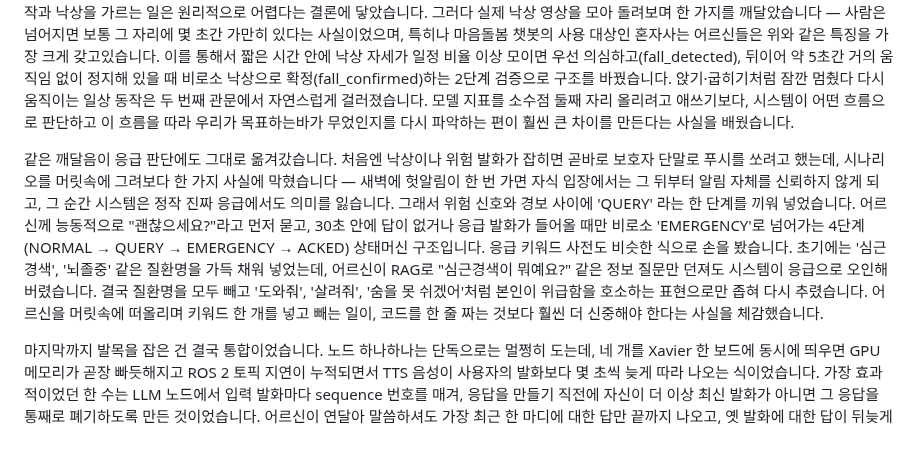
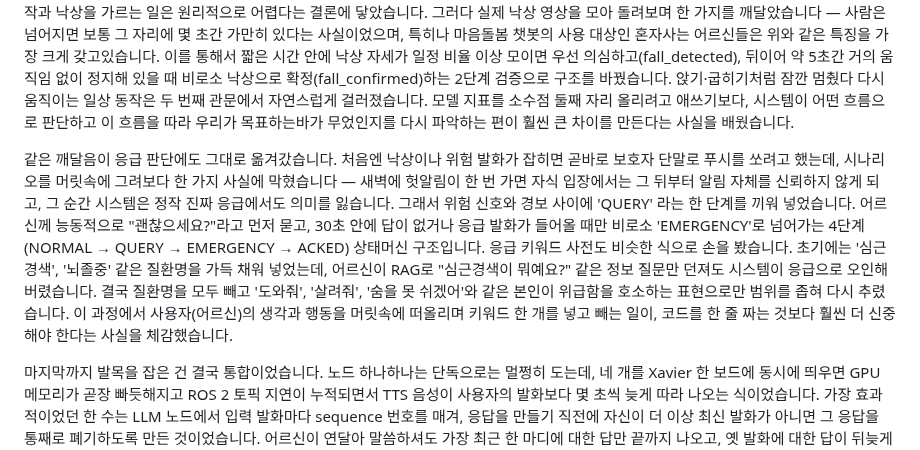
Before and after one commit to AD-Styles/MIND-CARE-Conversational-ChatBot, a Markdown page: README.md, the part around the change. Rendered like a GitHub page.

```diff
--- a/README.md
+++ b/README.md
@@ -211,7 +211,7 @@ ros2 launch mind_care_vision hri_system.launch.py
 
 낙상 감지는 정확도와 신뢰성을 동시에 만족시켜야 하는 까다로운 영역이었습니다. 'YOLOv8-pose'로 자세 자체는 잘 잡혔지만, 허리를 굽혀 물건을 줍거나 바닥에 앉는 동작까지 낙상으로 판정해버려서 데모만 돌리면 부저가 끊임없이 울었고, 임계값을 올리면 이번엔 정작 진짜 낙상을 놓치는 식이었습니다. URFDD 데이터셋으로 평가를 돌려봐도 정밀도와 재현율이 시소처럼 맞바뀌었고, 한 프레임의 자세 정보만으로 일상 동작과 낙상을 가르는 일은 원리적으로 어렵다는 결론에 닿았습니다. 그러다 실제 낙상 영상을 모아 돌려보며 한 가지를 깨달았습니다 — 사람은 넘어지면 보통 그 자리에 몇 초간 가만히 있다는 사실이었으며, 특히나 마음돌봄 챗봇의 사용 대상인 혼자사는 어르신들은 위와 같은 특징을 가장 크게 갖고있습니다. 이를 통해서 짧은 시간 안에 낙상 자세가 일정 비율 이상 모이면 우선 의심하고(fall_detected), 뒤이어 약 5초간 거의 움직임 없이 정지해 있을 때 비로소 낙상으로 확정(fall_confirmed)하는 2단계 검증으로 구조를 바꿨습니다. 앉기·굽히기처럼 잠깐 멈췄다 다시 움직이는 일상 동작은 두 번째 관문에서 자연스럽게 걸러졌습니다. 모델 지표를 소수점 둘째 자리 올리려고 애쓰기보다, 시스템이 어떤 흐름으로 판단하고 이 흐름을 따라 우리가 목표하는바가 무었인지를 다시 파악하는 편이 훨씬 큰 차이를 만든다는 사실을 배웠습니다.
 
-같은 깨달음이 응급 판단에도 그대로 옮겨갔습니다. 처음엔 낙상이나 위험 발화가 잡히면 곧바로 보호자 단말로 푸시를 쏘려고 했는데, 시나리오를 머릿속에 그려보다 한 가지 사실에 막혔습니다 — 새벽에 헛알림이 한 번 가면 자식 입장에서는 그 뒤부터 알림 자체를 신뢰하지 않게 되고, 그 순간 시스템은 정작 진짜 응급에서도 의미를 잃습니다. 그래서 위험 신호와 경보 사이에 'QUERY' 라는 한 단계를 끼워 넣었습니다. 어르신께 능동적으로 "괜찮으세요?"라고 먼저 묻고, 30초 안에 답이 없거나 응급 발화가 들어올 때만 비로소 'EMERGENCY'로 넘어가는 4단계(NORMAL → QUERY → EMERGENCY → ACKED) 상태머신 구조입니다. 응급 키워드 사전도 비슷한 식으로 손을 봤습니다. 초기에는 '심근경색', '뇌졸중' 같은 질환명을 가득 채워 넣었는데, 어르신이 RAG로 "심근경색이 뭐예요?" 같은 정보 질문만 던져도 시스템이 응급으로 오인해버렸습니다. 결국 질환명을 모두 빼고 '도와줘', '살려줘', '숨을 못 쉬겠어'처럼 본인이 위급함을 호소하는 표현으로만 좁혀 다시 추렸습니다. 어르신을 머릿속에 떠올리며 키워드 한 개를 넣고 빼는 일이, 코드를 한 줄 짜는 것보다 훨씬 더 신중해야 한다는 사실을 체감했습니다.
+같은 깨달음이 응급 판단에도 그대로 옮겨갔습니다. 처음엔 낙상이나 위험 발화가 잡히면 곧바로 보호자 단말로 푸시를 쏘려고 했는데, 시나리오를 머릿속에 그려보다 한 가지 사실에 막혔습니다 — 새벽에 헛알림이 한 번 가면 자식 입장에서는 그 뒤부터 알림 자체를 신뢰하지 않게 되고, 그 순간 시스템은 정작 진짜 응급에서도 의미를 잃습니다. 그래서 위험 신호와 경보 사이에 'QUERY' 라는 한 단계를 끼워 넣었습니다. 어르신께 능동적으로 "괜찮으세요?"라고 먼저 묻고, 30초 안에 답이 없거나 응급 발화가 들어올 때만 비로소 'EMERGENCY'로 넘어가는 4단계(NORMAL → QUERY → EMERGENCY → ACKED) 상태머신 구조입니다. 응급 키워드 사전도 비슷한 식으로 손을 봤습니다. 초기에는 '심근경색', '뇌졸중' 같은 질환명을 가득 채워 넣었는데, 어르신이 RAG로 "심근경색이 뭐예요?" 같은 정보 질문만 던져도 시스템이 응급으로 오인해버렸습니다. 결국 질환명을 모두 빼고 '도와줘', '살려줘', '숨을 못 쉬겠어'와 같은 본인이 위급함을 호소하는 표현으로만 범위를 좁혀 다시 추렸습니다. 이 과정에서 사용자(어르신)의 생각과 행동을 머릿속에 떠올리며 키워드 한 개를 넣고 빼는 일이, 코드를 한 줄 짜는 것보다 훨씬 더 신중해야 한다는 사실을 체감했습니다.
 
 마지막까지 발목을 잡은 건 결국 통합이었습니다. 노드 하나하나는 단독으로는 멀쩡히 도는데, 네 개를 Xavier 한 보드에 동시에 띄우면 GPU 메모리가 곧장 빠듯해지고 ROS 2 토픽 지연이 누적되면서 TTS 음성이 사용자의 발화보다 몇 초씩 늦게 따라 나오는 식이었습니다. 가장 효과적이었던 한 수는 LLM 노드에서 입력 발화마다 sequence 번호를 매겨, 응답을 만들기 직전에 자신이 더 이상 최신 발화가 아니면 그 응답을 통째로 폐기하도록 만든 것이었습니다. 어르신이 연달아 말씀하셔도 가장 최근 한 마디에 대한 답만 끝까지 나오고, 옛 발화에 대한 답이 뒤늦게 끼어드는 일이 사라졌습니다. 이론으로만 접했던 '실시간 시스템'이라는 단어가 실제로 어떤 무게를 가지는지 다시 한번 직접 손으로 더듬어 알게 된 경험이었습니다.
 
```
